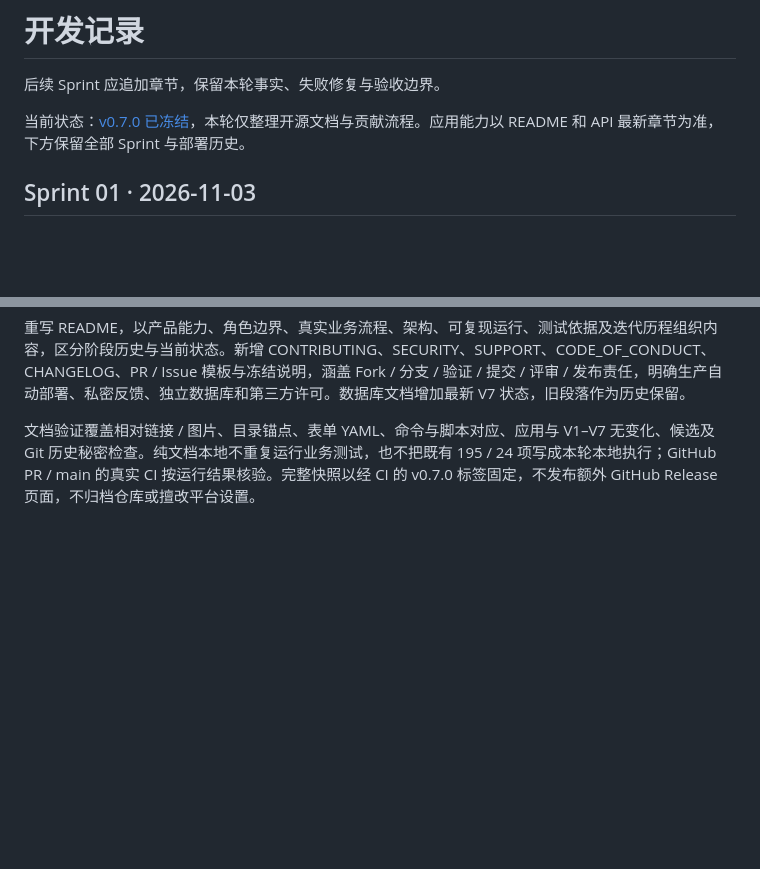
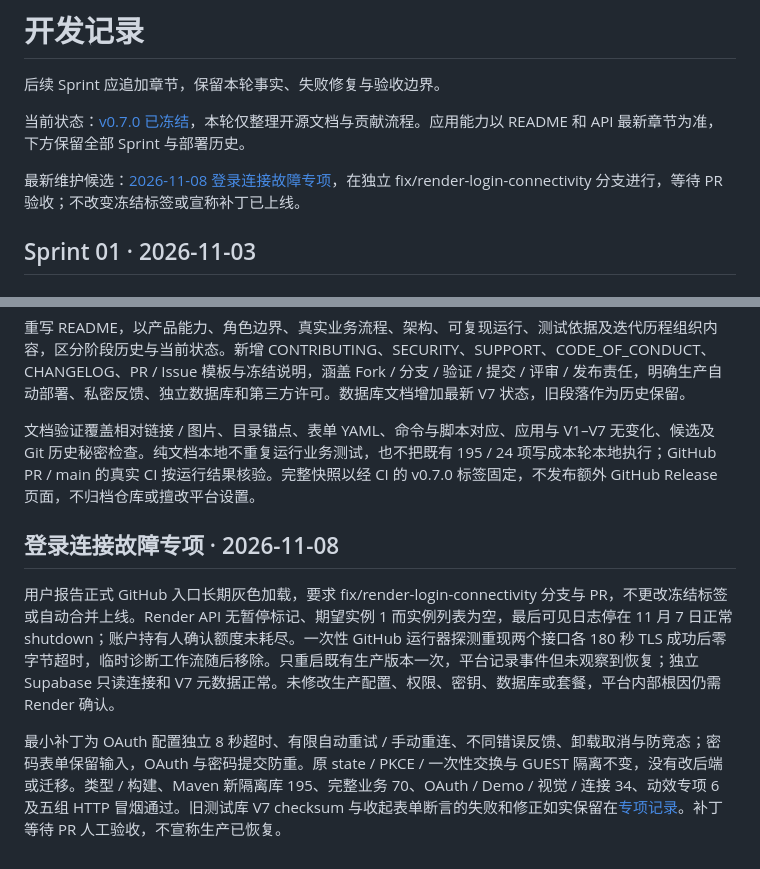
Before and after one commit to JouCristian/CaiZhiTong, a Markdown page: docs/DEVELOPMENT.md, 2 parts joined by grey strips. Drawn GitHub-style; blank space fills up the shorter version.

```diff
--- a/docs/DEVELOPMENT.md
+++ b/docs/DEVELOPMENT.md
@@ -3,6 +3,8 @@
 后续 Sprint 应追加章节，保留本轮事实、失败修复与验收边界。
 
 当前状态：[v0.7.0 已冻结](RELEASE-v0.7.0.md)，本轮仅整理开源文档与贡献流程。应用能力以 README 和 API 最新章节为准，下方保留全部 Sprint 与部署历史。
+
+最新维护候选：[2026-11-08 登录连接故障专项](FIX-LOGIN-CONNECTIVITY.md)，在独立 fix/render-login-connectivity 分支进行，等待 PR 验收；不改变冻结标签或宣称补丁已上线。
 
 ## Sprint 01 · 2026-11-03
 
@@ -256,3 +258,9 @@ CI 增加真实 Docker 构建及 512 MiB 容器启动检查，远程结果以实
 重写 README，以产品能力、角色边界、真实业务流程、架构、可复现运行、测试依据及迭代历程组织内容，区分阶段历史与当前状态。新增 CONTRIBUTING、SECURITY、SUPPORT、CODE_OF_CONDUCT、CHANGELOG、PR / Issue 模板与冻结说明，涵盖 Fork / 分支 / 验证 / 提交 / 评审 / 发布责任，明确生产自动部署、私密反馈、独立数据库和第三方许可。数据库文档增加最新 V7 状态，旧段落作为历史保留。
 
 文档验证覆盖相对链接 / 图片、目录锚点、表单 YAML、命令与脚本对应、应用与 V1–V7 无变化、候选及 Git 历史秘密检查。纯文档本地不重复运行业务测试，也不把既有 195 / 24 项写成本轮本地执行；GitHub PR / main 的真实 CI 按运行结果核验。完整快照以经 CI 的 v0.7.0 标签固定，不发布额外 GitHub Release 页面，不归档仓库或擅改平台设置。
+
+## 登录连接故障专项 · 2026-11-08
+
+用户报告正式 GitHub 入口长期灰色加载，要求 fix/render-login-connectivity 分支与 PR，不更改冻结标签或自动合并上线。Render API 无暂停标记、期望实例 1 而实例列表为空，最后可见日志停在 11 月 7 日正常 shutdown；账户持有人确认额度未耗尽。一次性 GitHub 运行器探测重现两个接口各 180 秒 TLS 成功后零字节超时，临时诊断工作流随后移除。只重启既有生产版本一次，平台记录事件但未观察到恢复；独立 Supabase 只读连接和 V7 元数据正常。未修改生产配置、权限、密钥、数据库或套餐，平台内部根因仍需 Render 确认。
+
+最小补丁为 OAuth 配置独立 8 秒超时、有限自动重试 / 手动重连、不同错误反馈、卸载取消与防竞态；密码表单保留输入，OAuth 与密码提交防重。原 state / PKCE / 一次性交换与 GUEST 隔离不变，没有改后端或迁移。类型 / 构建、Maven 新隔离库 195、完整业务 70、OAuth / Demo / 视觉 / 连接 34、动效专项 6 及五组 HTTP 冒烟通过。旧测试库 V7 checksum 与收起表单断言的失败和修正如实保留在[专项记录](FIX-LOGIN-CONNECTIVITY.md)。补丁等待 PR 人工验收，不宣称生产已恢复。
```
Also changed, not shown: CHANGELOG.md (+7 -0 lines), README.md (+2 -0 lines), docs/FIX-LOGIN-CONNECTIVITY.md (added, +94 -0 lines), docs/screenshots/login-connectivity-waking-desktop.png (added), docs/screenshots/login-connectivity-waking-mobile.png (added), 9 other files.
